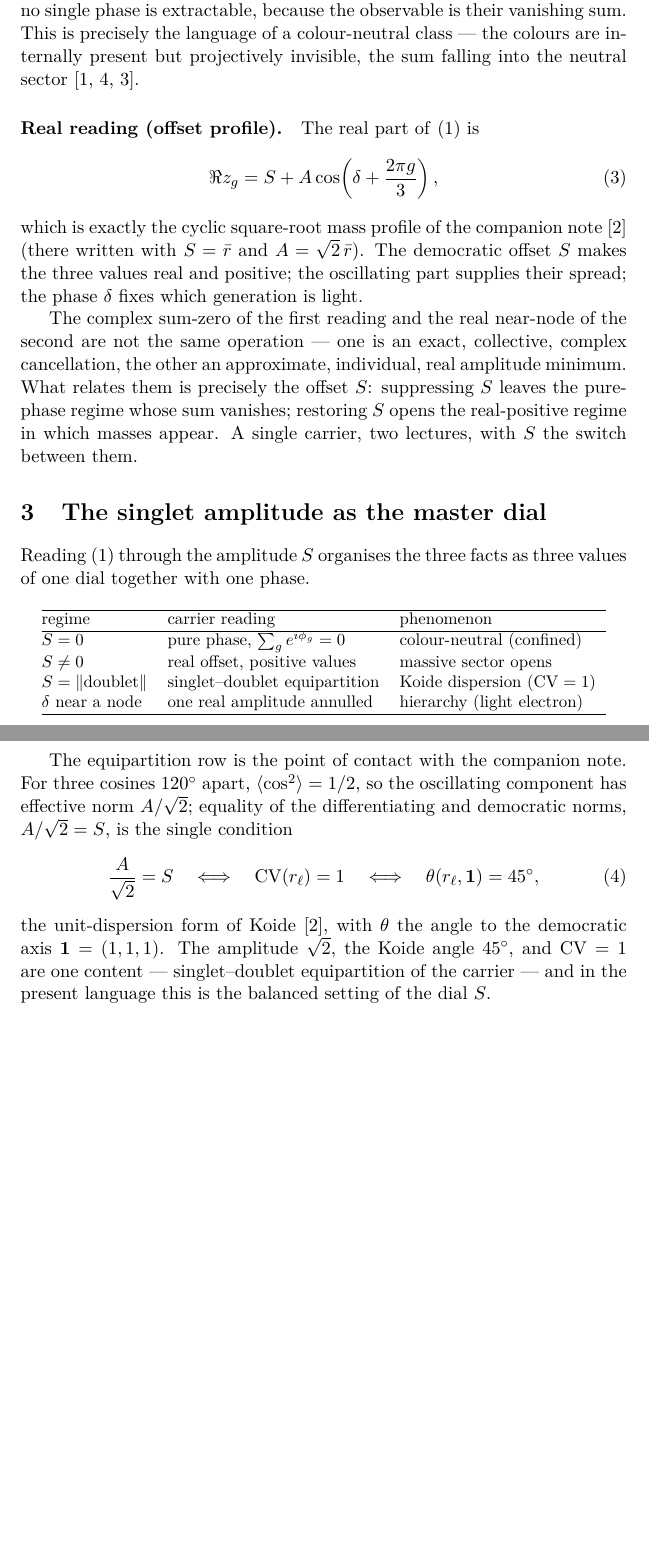
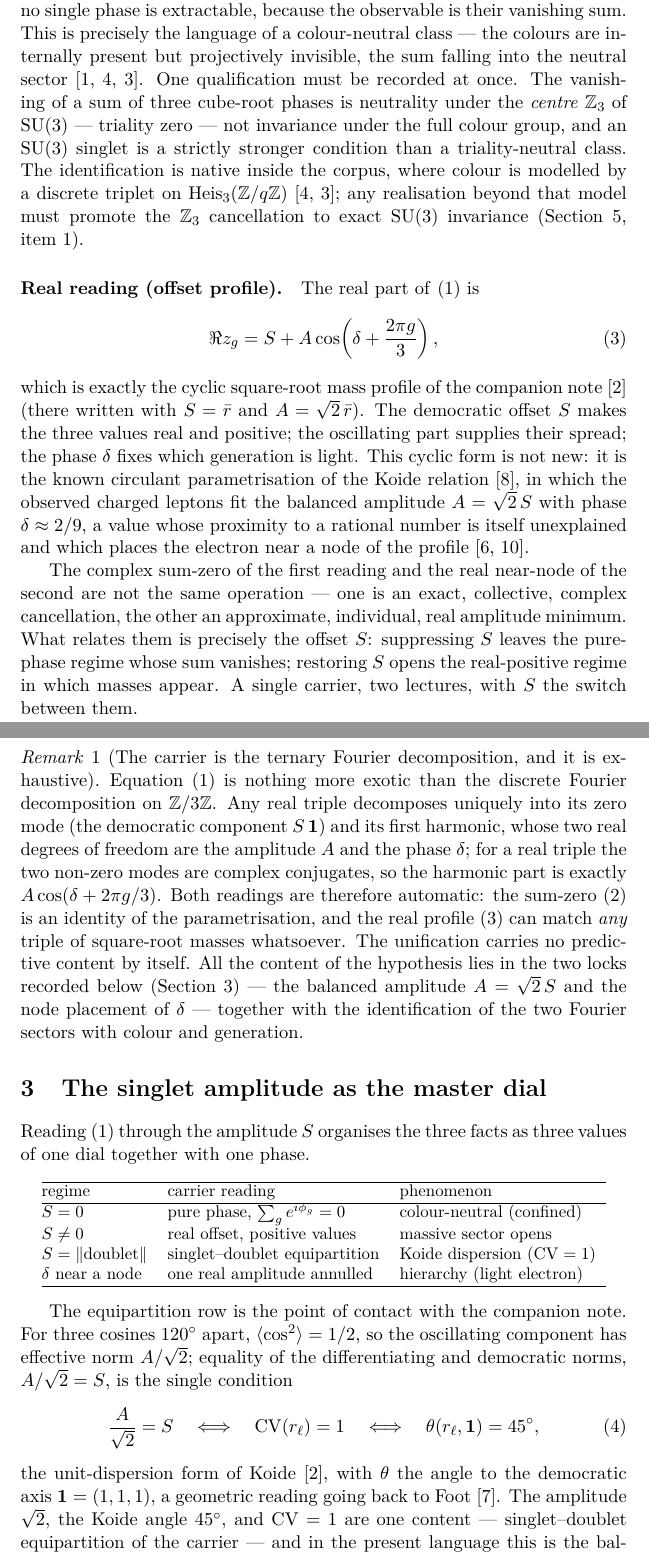
Before and after one commit to Cosmochrony/ternary-phase-carrier, a LaTeX paper (tex/TernaryPhaseCarrier.tex): two parts of pages 4 and 5 of 11 before the commit and two parts of pages 4 and 5 of 12 after it, joined at a grey line, cut so that both start at the same text, the shorter picture padded with empty space. Compiled offline with pdfLaTeX.

Commit message:
Add DFT-genericity remark, triality qualification, and external references
- New Remark (rem:dft): the carrier is the Z/3Z discrete Fourier decomposition,
  exhaustive over real triples, so both readings are automatic; predictive
  content lies only in the two locks. Status section updated accordingly.
- Qualify the pure-phase reading: sum-zero gives Z_3-centre (triality)
  neutrality, strictly weaker than a full SU(3) singlet; charge sheet item 1
  now demands the promotion explicitly.
- External references added (external-refs.bib): Koide 1982, Foot 1994,
  Brannen 2006 (delta ~ 2/9 near-node placement), Rivero-Gsponer 2005,
  Pati-Salam 1974.
- Fix malformed Beau2026kud entry in cosmochrony-bibliography.bib (brace).

```diff
--- a/tex/TernaryPhaseCarrier.tex
+++ b/tex/TernaryPhaseCarrier.tex
@@ -121,6 +121,14 @@ Independent Researcher, France\\
       vanishing sum.
       This is precisely the language of a colour-neutral class~---~the colours are internally present but
       projectively invisible, the sum falling into the neutral sector~\cite{Beau2026l, Beau2026a35, Beau2026a36}.
+      One qualification must be recorded at once.
+      The vanishing of a sum of three cube-root phases is neutrality under the \emph{centre} $\mathbb{Z}_3$ of
+      $\mathrm{SU}(3)$~---~triality zero~---~not invariance under the full colour group, and an $\mathrm{SU}(3)$
+      singlet is a strictly stronger condition than a triality-neutral class.
+      The identification is native inside the corpus, where colour is modelled by a discrete triplet on
+      $\mathrm{Heis}_3(\mathbb{Z}/q\mathbb{Z})$~\cite{Beau2026a35, Beau2026a36}; any realisation beyond that model
+      must promote the $\mathbb{Z}_3$ cancellation to exact $\mathrm{SU}(3)$ invariance
+      (Section~\ref{sec:chargesheet}, item~1).
 
     \paragraph{Real reading (offset profile).}
       The real part of~\eqref{eq:carrier} is
@@ -132,12 +140,32 @@ Independent Researcher, France\\
       with $S = \bar r$ and $A = \sqrt2\,\bar r$).
       The democratic offset $S$ makes the three values real and positive; the oscillating part supplies their
       spread; the phase $\delta$ fixes which generation is light.
+      This cyclic form is not new: it is the known circulant parametrisation of the Koide
+      relation~\cite{Koide1982}, in which the observed charged leptons fit the balanced amplitude $A = \sqrt2\,S$
+      with phase $\delta \approx 2/9$, a value whose proximity to a rational number is itself unexplained and which
+      places the electron near a node of the profile~\cite{Brannen2006, RiveroGsponer2005}.
 
     The complex sum-zero of the first reading and the real near-node of the second are not the same operation~---~one
     is an exact, collective, complex cancellation, the other an approximate, individual, real amplitude minimum.
     What relates them is precisely the offset $S$: suppressing $S$ leaves the pure-phase regime whose sum
     vanishes; restoring $S$ opens the real-positive regime in which masses appear.
     A single carrier, two lectures, with $S$ the switch between them.
+
+    \begin{remark}[The carrier is the ternary Fourier decomposition, and it is exhaustive]
+      \label{rem:dft}
+      Equation~\eqref{eq:carrier} is nothing more exotic than the discrete Fourier decomposition on
+      $\mathbb{Z}/3\mathbb{Z}$.
+      Any real triple decomposes uniquely into its zero mode (the democratic component $S\,\mathbf 1$) and its
+      first harmonic, whose two real degrees of freedom are the amplitude $A$ and the phase $\delta$; for a real
+      triple the two non-zero modes are complex conjugates, so the harmonic part is exactly
+      $A\cos(\delta + 2\pi g/3)$.
+      Both readings are therefore automatic: the sum-zero~\eqref{eq:sumzero} is an identity of the parametrisation,
+      and the real profile~\eqref{eq:realprofile} can match \emph{any} triple of square-root masses whatsoever.
+      The unification carries no predictive content by itself.
+      All the content of the hypothesis lies in the two locks recorded below (Section~\ref{sec:dial})~---~the
+      balanced amplitude $A = \sqrt2\,S$ and the node placement of $\delta$~---~together with the identification of
+      the two Fourier sectors with colour and generation.
+    \end{remark}
 
   \section{The singlet amplitude as the master dial}
     \label{sec:dial}
@@ -171,7 +199,7 @@ Independent Researcher, France\\
       \theta(\rl, \mathbf 1) = 45^\circ,
     \end{equation}
     the unit-dispersion form of Koide~\cite{Beau2026kud}, with $\theta$ the angle to the democratic axis
-    $\mathbf 1 = (1,1,1)$.
+    $\mathbf 1 = (1,1,1)$, a geometric reading going back to Foot~\cite{Foot1994}.
     The amplitude $\sqrt2$, the Koide angle $45^\circ$, and $\CV = 1$ are one content~---~singlet--doublet
     equipartition of the carrier~---~and in the present language this is the balanced setting of the dial $S$.
 
```
Also changed, not shown: tex/cosmochrony-bibliography.bib (+3 -2 lines), tex/external-refs.bib (added, +41 -0 lines), tex/TernaryPhaseCarrier.tex (14 more changed lines).
